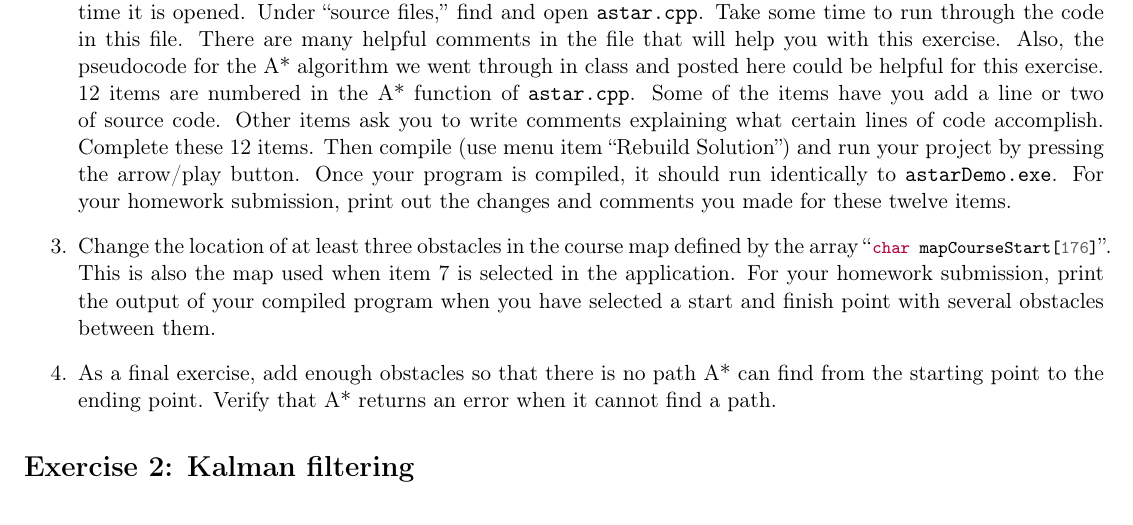
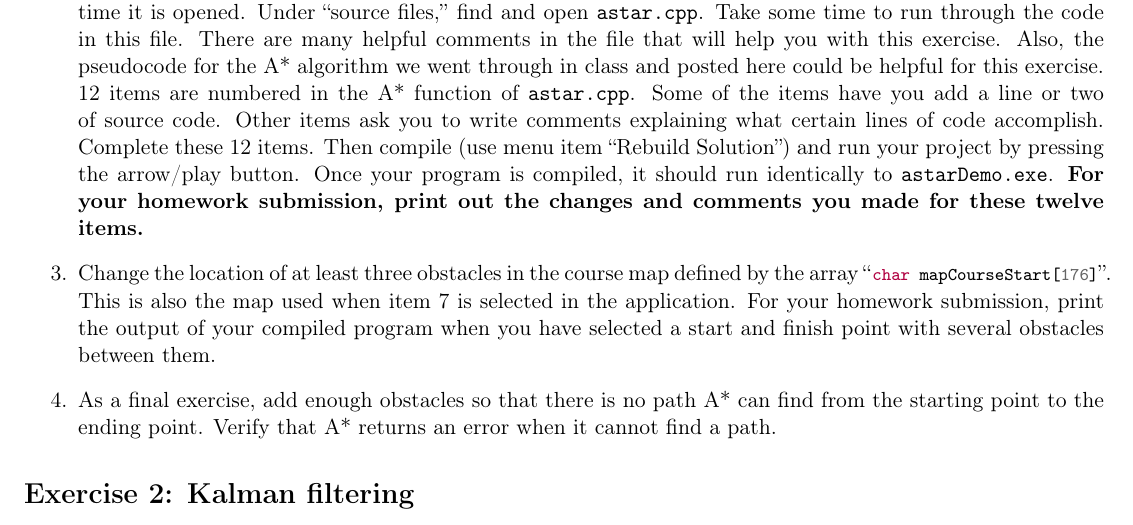
Before and after one commit to Marius-Juston/SE-423---Class-Material, a LaTeX problem sheet (Homeworks/HW6.tex): part of page 1 of 3, cut so that both start at the same text. Compiled offline with pdfLaTeX.

Commit message:
Updates from Overleaf

```diff
--- a/Homeworks/HW6.tex
+++ b/Homeworks/HW6.tex
@@ -36,7 +36,7 @@ Perform the following:
 %
 \begin{enumerate}
     \item In this project’s directory, you will find the executable file “\verb|astarDemo.exe|.”  This is given to you to see how the program should run when you fill in the required code. Run “astarDemo.exe” and play around with the different maps that are created for you to test the algorithm. Use \verb|astarDemo.exe| in the below items to double-check that your code is running correctly.
-    \item Load the Visual Studio 2022 project by double clicking on the \verb|astar.sln| file. Suppose Windows asks to select Visual Studio 2022. This will load Visual Studio 2022. It may take longer to load the project the first time it is opened. Under “source files,” find and open \verb|astar.cpp|. Take some time to run through the code in this file. There are many helpful comments in the file that will help you with this exercise. Also, the pseudocode for the A* algorithm we went through in class and posted here could be helpful for this exercise. 12 items are numbered in the A* function of \verb|astar.cpp|. Some of the items have you add a line or two of source code. Other items ask you to write comments explaining what certain lines of code accomplish. Complete these 12 items. Then compile (use menu item “Rebuild Solution”) and run your project by pressing the arrow/play button. Once your program is compiled, it should run identically to \verb|astarDemo.exe|. For your homework submission, print out the changes and comments you made for these twelve items.
+    \item Load the Visual Studio 2022 project by double clicking on the \verb|astar.sln| file. Suppose Windows asks to select Visual Studio 2022. This will load Visual Studio 2022. It may take longer to load the project the first time it is opened. Under “source files,” find and open \verb|astar.cpp|. Take some time to run through the code in this file. There are many helpful comments in the file that will help you with this exercise. Also, the pseudocode for the A* algorithm we went through in class and posted here could be helpful for this exercise. 12 items are numbered in the A* function of \verb|astar.cpp|. Some of the items have you add a line or two of source code. Other items ask you to write comments explaining what certain lines of code accomplish. Complete these 12 items. Then compile (use menu item “Rebuild Solution”) and run your project by pressing the arrow/play button. Once your program is compiled, it should run identically to \verb|astarDemo.exe|. \textbf{For your homework submission, print out the changes and comments you made for these twelve items.}
     \item Change the location of at least three obstacles in the course map defined by the array “\mintinline{c}{char mapCourseStart[176]}”. This is also the map used when item 7 is selected in the application. For your homework submission, print the output of your compiled program when you have selected a start and finish point with several obstacles between them.
     \item As a final exercise, add enough obstacles so that there is no path A* can find from the starting point to the ending point. Verify that A* returns an error when it cannot find a path.
 \end{enumerate}
```
